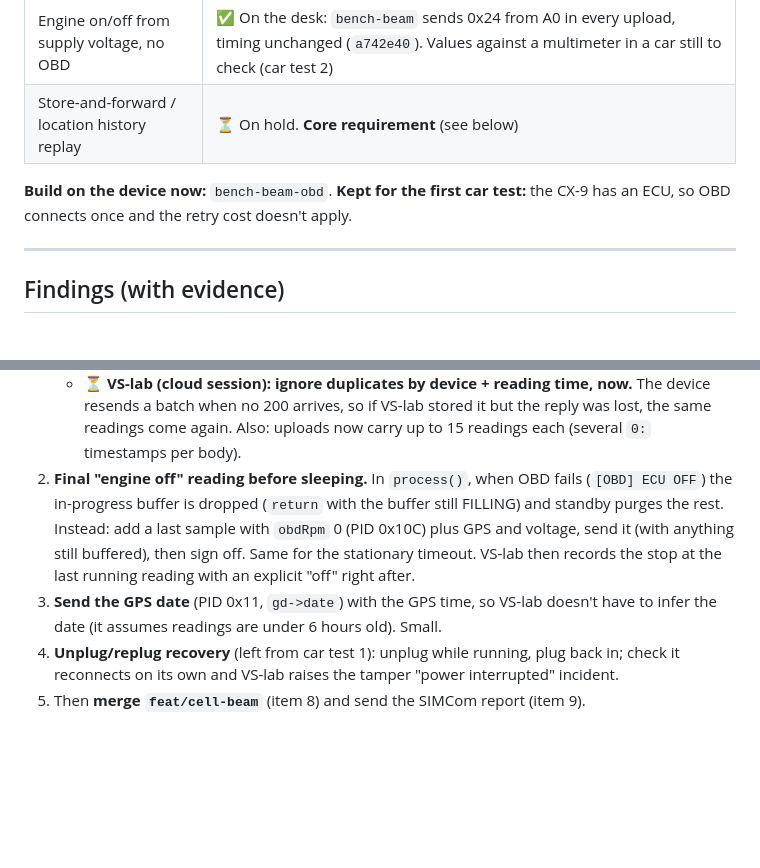
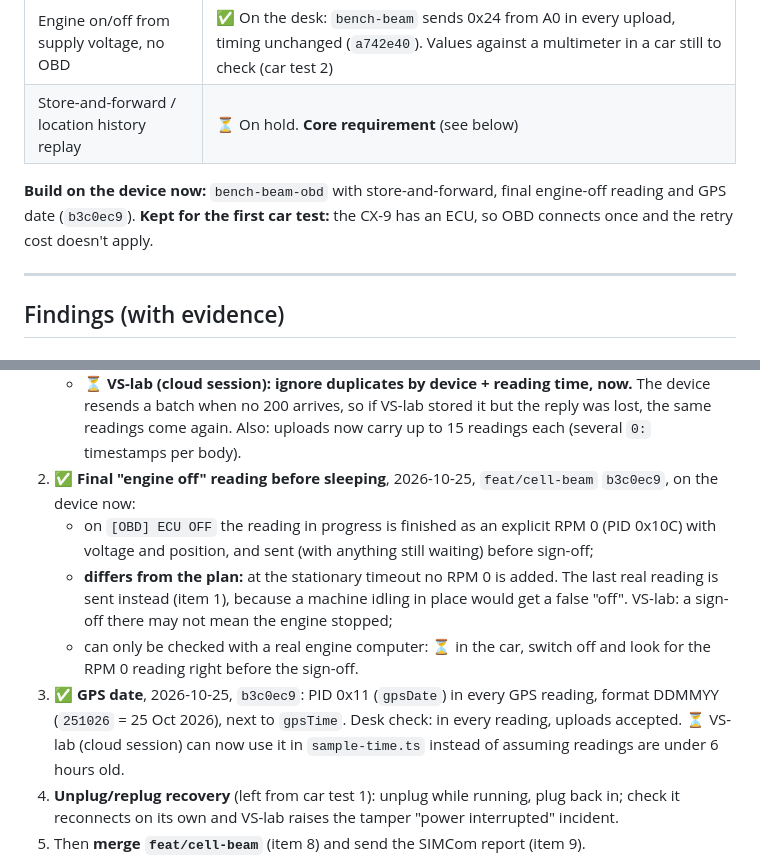
Before and after one commit to channamV/vs-lab, a Markdown page: docs/hardware-bringup.md, 2 parts joined by grey strips. Drawn GitHub-style; blank space fills up the shorter version.

Commit message:
Docs: firmware to-do 2 and 3 done (engine-off reading, GPS date)
Co-Authored-By: Claude Opus 5.5 <noreply@anthropic.com>

```diff
--- a/docs/hardware-bringup.md
+++ b/docs/hardware-bringup.md
@@ -21,7 +21,7 @@ The working record for the device phase: what's proven, what's decided, what's o
 | Engine on/off from supply voltage, no OBD | ✅ On the desk: `bench-beam` sends 0x24 from A0 in every upload, timing unchanged (`a742e40`). Values against a multimeter in a car still to check (car test 2) |
 | Store-and-forward / location history replay | ⏳ On hold. **Core requirement** (see below) |
 
-**Build on the device now:** `bench-beam-obd`. **Kept for the first car test:** the CX-9 has an ECU, so OBD connects once and the retry cost doesn't apply.
+**Build on the device now:** `bench-beam-obd` with store-and-forward, final engine-off reading and GPS date (`b3c0ec9`). **Kept for the first car test:** the CX-9 has an ECU, so OBD connects once and the retry cost doesn't apply.
 
 ---
 
@@ -115,12 +115,17 @@ sign-off (logout) ends the engine-on period. In order:
    - ⏳ **VS-lab (cloud session): ignore duplicates by device + reading time, now.** The device resends a batch when
      no 200 arrives, so if VS-lab stored it but the reply was lost, the same readings come again. Also: uploads now
      carry up to 15 readings each (several `0:` timestamps per body).
-2. **Final "engine off" reading before sleeping.** In `process()`, when OBD fails (`[OBD] ECU OFF`) the in-progress
-   buffer is dropped (`return` with the buffer still FILLING) and standby purges the rest. Instead: add a last sample
-   with `obdRpm` 0 (PID 0x10C) plus GPS and voltage, send it (with anything still buffered), then sign off. Same for the
-   stationary timeout. VS-lab then records the stop at the last running reading with an explicit "off" right after.
-3. **Send the GPS date** (PID 0x11, `gd->date`) with the GPS time, so VS-lab doesn't have to infer the date (it assumes
-   readings are under 6 hours old). Small.
+2. ✅ **Final "engine off" reading before sleeping**, 2026-10-25, `feat/cell-beam` `b3c0ec9`, on the device now:
+   - on `[OBD] ECU OFF` the reading in progress is finished as an explicit RPM 0 (PID 0x10C) with voltage and position,
+     and sent (with anything still waiting) before sign-off;
+   - **differs from the plan:** at the stationary timeout no RPM 0 is added. The last real reading is sent instead
+     (item 1), because a machine idling in place would get a false "off". VS-lab: a sign-off there may not mean the
+     engine stopped;
+   - can only be checked with a real engine computer: ⏳ in the car, switch off and look for the RPM 0 reading right
+     before the sign-off.
+3. ✅ **GPS date**, 2026-10-25, `b3c0ec9`: PID 0x11 (`gpsDate`) in every GPS reading, format DDMMYY (`251026` = 25 Oct
+   2026), next to `gpsTime`. Desk check: in every reading, uploads accepted. ⏳ VS-lab (cloud session) can now use it in
+   `sample-time.ts` instead of assuming readings are under 6 hours old.
 4. **Unplug/replug recovery** (left from car test 1): unplug while running, plug back in; check it reconnects on its
    own and VS-lab raises the tamper "power interrupted" incident.
 5. Then **merge `feat/cell-beam`** (item 8) and send the SIMCom report (item 9).
```
